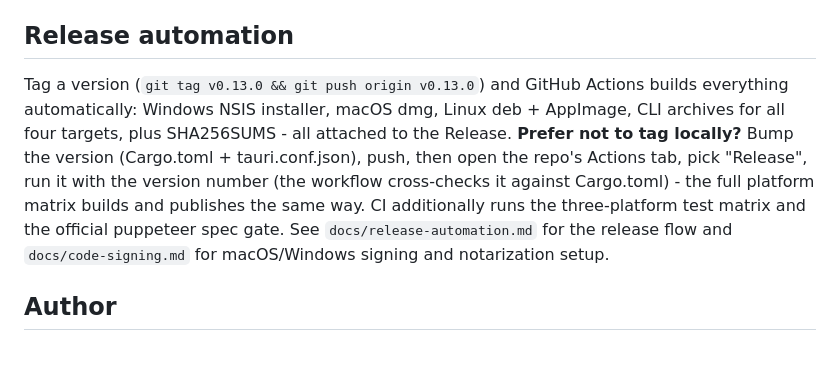
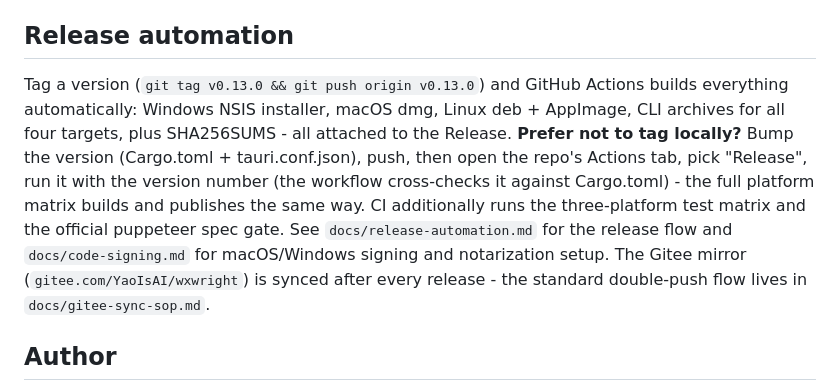
Before and after one commit to YaoIsAI/wxwright, a Markdown page: README.md, the part around the change. Rendered like a GitHub page; blank space fills up the shorter version.

```diff
--- a/README.md
+++ b/README.md
@@ -209,7 +209,7 @@ Single process, single binary, zero resident services. Boundaries are compile-ti
 
 ## Release automation
 
-Tag a version (`git tag v0.13.0 && git push origin v0.13.0`) and GitHub Actions builds everything automatically: Windows NSIS installer, macOS dmg, Linux deb + AppImage, CLI archives for all four targets, plus SHA256SUMS - all attached to the Release. **Prefer not to tag locally?** Bump the version (Cargo.toml + tauri.conf.json), push, then open the repo's Actions tab, pick "Release", run it with the version number (the workflow cross-checks it against Cargo.toml) - the full platform matrix builds and publishes the same way. CI additionally runs the three-platform test matrix and the official puppeteer spec gate. See `docs/release-automation.md` for the release flow and `docs/code-signing.md` for macOS/Windows signing and notarization setup.
+Tag a version (`git tag v0.13.0 && git push origin v0.13.0`) and GitHub Actions builds everything automatically: Windows NSIS installer, macOS dmg, Linux deb + AppImage, CLI archives for all four targets, plus SHA256SUMS - all attached to the Release. **Prefer not to tag locally?** Bump the version (Cargo.toml + tauri.conf.json), push, then open the repo's Actions tab, pick "Release", run it with the version number (the workflow cross-checks it against Cargo.toml) - the full platform matrix builds and publishes the same way. CI additionally runs the three-platform test matrix and the official puppeteer spec gate. See `docs/release-automation.md` for the release flow and `docs/code-signing.md` for macOS/Windows signing and notarization setup. The Gitee mirror (`gitee.com/YaoIsAI/wxwright`) is synced after every release - the standard double-push flow lives in `docs/gitee-sync-sop.md`.
 
 ## Author
 
```
Also changed, not shown: README.zh-CN.md (+1 -1 lines), docs/gitee-sync-sop.md (added, +87 -0 lines).
